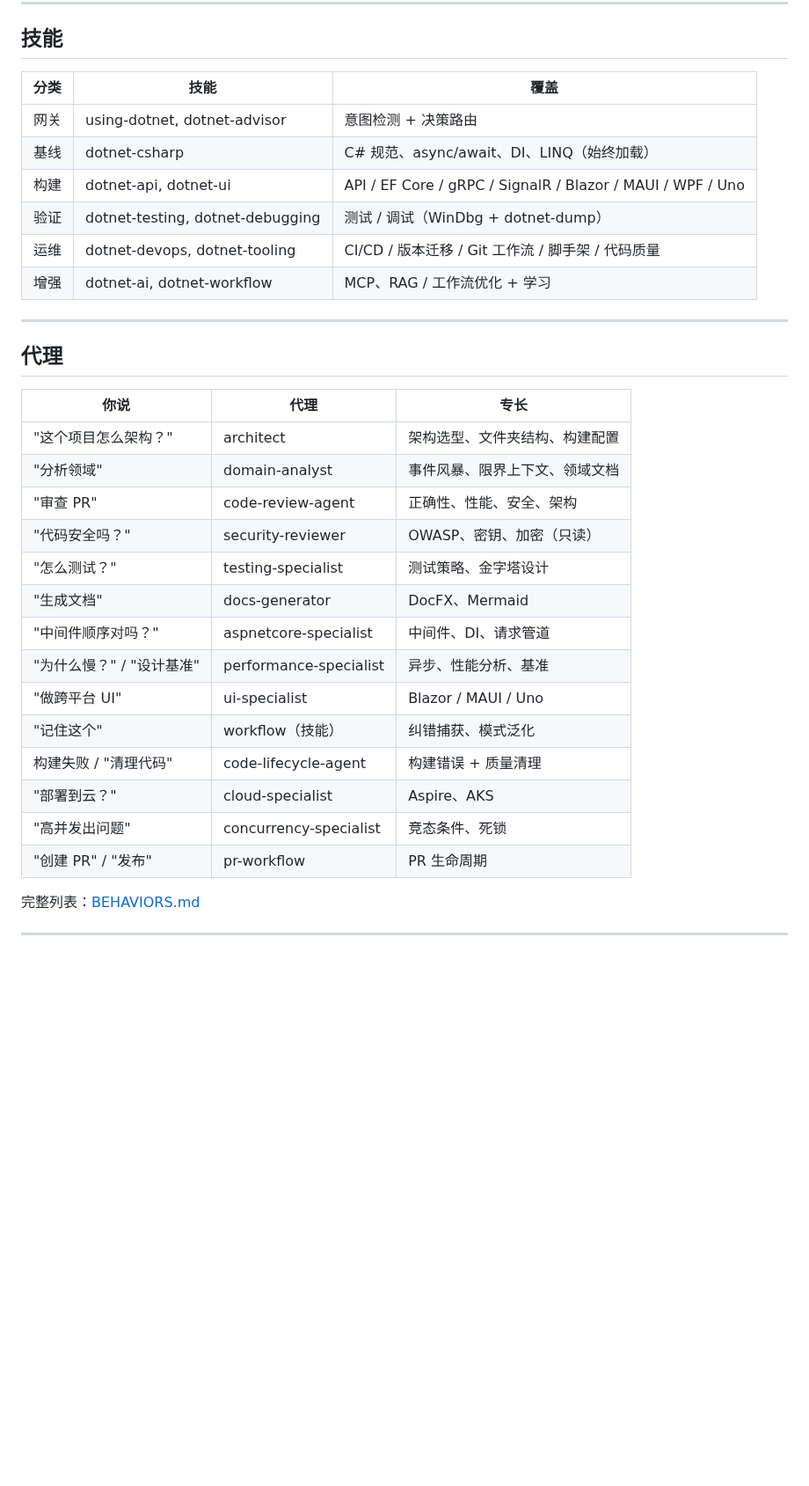
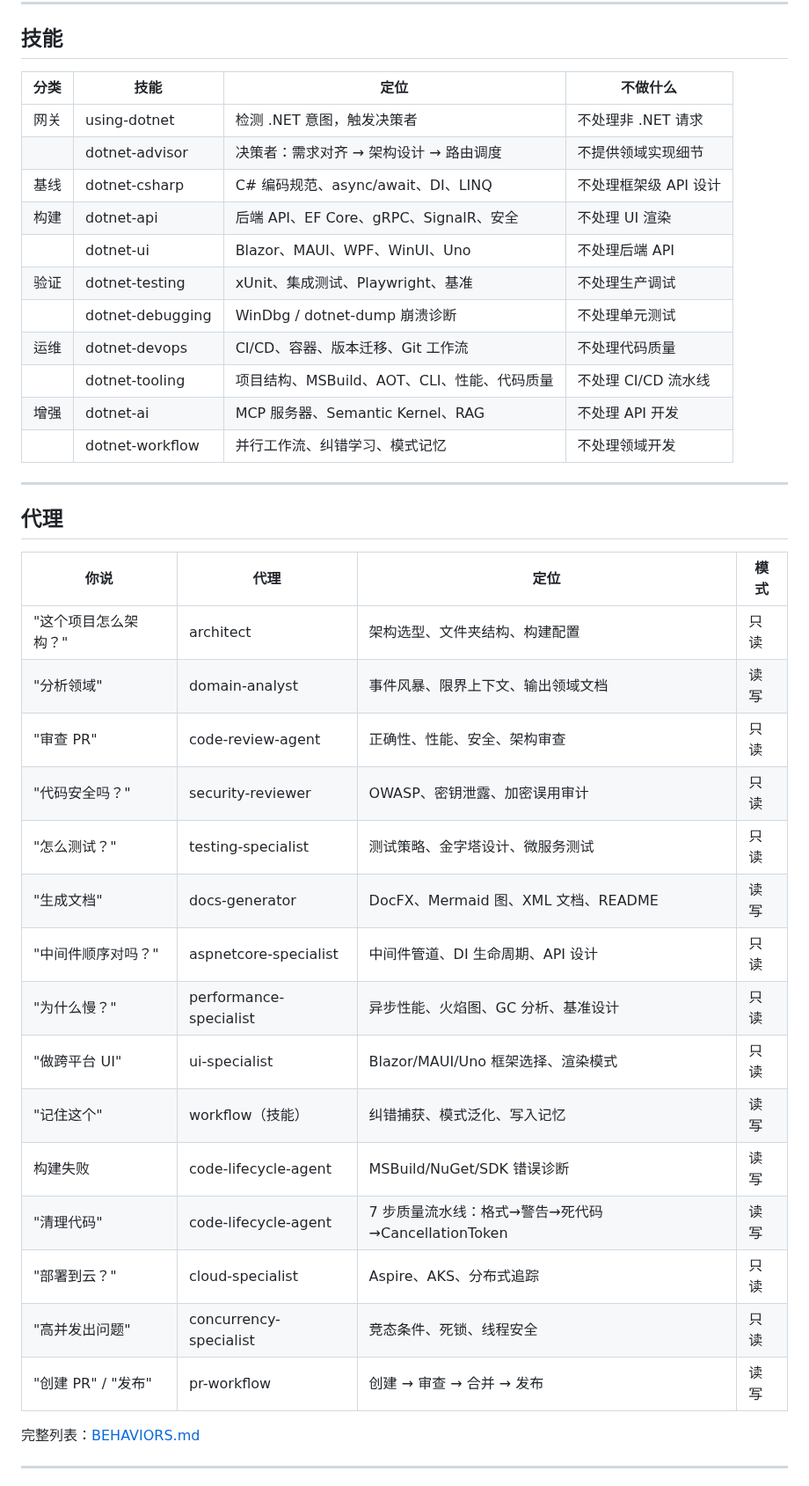
Before and after one commit to YataoFeng/dotnet-artisan, a Markdown page: README.md, the part around one of its changes. Shown at 88% size. Drawn GitHub-style; blank space fills up the shorter version.

Commit message:
docs: add website link, skill positioning (does/doesn't), agent positioning (focus/mode) to README

```diff
--- a/README.md
+++ b/README.md
@@ -150,35 +150,41 @@ AI：已捕获规则：TimeProvider 构造函数注入优先。
 
 ## 技能
 
-| 分类 | 技能 | 覆盖 |
-|------|------|------|
-| 网关 | using-dotnet, dotnet-advisor | 意图检测 + 决策路由 |
-| 基线 | dotnet-csharp | C# 规范、async/await、DI、LINQ（始终加载） |
-| 构建 | dotnet-api, dotnet-ui | API / EF Core / gRPC / SignalR / Blazor / MAUI / WPF / Uno |
-| 验证 | dotnet-testing, dotnet-debugging | 测试 / 调试（WinDbg + dotnet-dump） |
-| 运维 | dotnet-devops, dotnet-tooling | CI/CD / 版本迁移 / Git 工作流 / 脚手架 / 代码质量 |
-| 增强 | dotnet-ai, dotnet-workflow | MCP、RAG / 工作流优化 + 学习 |
+| 分类 | 技能 | 定位 | 不做什么 |
+|------|------|------|---------|
+| 网关 | using-dotnet | 检测 .NET 意图，触发决策者 | 不处理非 .NET 请求 |
+| | dotnet-advisor | 决策者：需求对齐 → 架构设计 → 路由调度 | 不提供领域实现细节 |
+| 基线 | dotnet-csharp | C# 编码规范、async/await、DI、LINQ | 不处理框架级 API 设计 |
+| 构建 | dotnet-api | 后端 API、EF Core、gRPC、SignalR、安全 | 不处理 UI 渲染 |
+| | dotnet-ui | Blazor、MAUI、WPF、WinUI、Uno | 不处理后端 API |
+| 验证 | dotnet-testing | xUnit、集成测试、Playwright、基准 | 不处理生产调试 |
+| | dotnet-debugging | WinDbg / dotnet-dump 崩溃诊断 | 不处理单元测试 |
+| 运维 | dotnet-devops | CI/CD、容器、版本迁移、Git 工作流 | 不处理代码质量 |
+| | dotnet-tooling | 项目结构、MSBuild、AOT、CLI、性能、代码质量 | 不处理 CI/CD 流水线 |
+| 增强 | dotnet-ai | MCP 服务器、Semantic Kernel、RAG | 不处理 API 开发 |
+| | dotnet-workflow | 并行工作流、纠错学习、模式记忆 | 不处理领域开发 |
 
 ---
 
 ## 代理
 
-| 你说 | 代理 | 专长 |
-|------|------|------|
-| "这个项目怎么架构？" | architect | 架构选型、文件夹结构、构建配置 |
-| "分析领域" | domain-analyst | 事件风暴、限界上下文、领域文档 |
-| "审查 PR" | code-review-agent | 正确性、性能、安全、架构 |
-| "代码安全吗？" | security-reviewer | OWASP、密钥、加密（只读） |
-| "怎么测试？" | testing-specialist | 测试策略、金字塔设计 |
-| "生成文档" | docs-generator | DocFX、Mermaid |
-| "中间件顺序对吗？" | aspnetcore-specialist | 中间件、DI、请求管道 |
-| "为什么慢？" / "设计基准" | performance-specialist | 异步、性能分析、基准 |
-| "做跨平台 UI" | ui-specialist | Blazor / MAUI / Uno |
-| "记住这个" | workflow（技能） | 纠错捕获、模式泛化 |
-| 构建失败 / "清理代码" | code-lifecycle-agent | 构建错误 + 质量清理 |
-| "部署到云？" | cloud-specialist | Aspire、AKS |
-| "高并发出问题" | concurrency-specialist | 竞态条件、死锁 |
-| "创建 PR" / "发布" | pr-workflow | PR 生命周期 |
+| 你说 | 代理 | 定位 | 模式 |
+|------|------|------|------|
+| "这个项目怎么架构？" | architect | 架构选型、文件夹结构、构建配置 | 只读 |
+| "分析领域" | domain-analyst | 事件风暴、限界上下文、输出领域文档 | 读写 |
+| "审查 PR" | code-review-agent | 正确性、性能、安全、架构审查 | 只读 |
+| "代码安全吗？" | security-reviewer | OWASP、密钥泄露、加密误用审计 | 只读 |
+| "怎么测试？" | testing-specialist | 测试策略、金字塔设计、微服务测试 | 只读 |
+| "生成文档" | docs-generator | DocFX、Mermaid 图、XML 文档、README | 读写 |
+| "中间件顺序对吗？" | aspnetcore-specialist | 中间件管道、DI 生命周期、API 设计 | 只读 |
+| "为什么慢？" | performance-specialist | 异步性能、火焰图、GC 分析、基准设计 | 只读 |
+| "做跨平台 UI" | ui-specialist | Blazor/MAUI/Uno 框架选择、渲染模式 | 只读 |
+| "记住这个" | workflow（技能） | 纠错捕获、模式泛化、写入记忆 | 读写 |
+| 构建失败 | code-lifecycle-agent | MSBuild/NuGet/SDK 错误诊断 | 读写 |
+| "清理代码" | code-lifecycle-agent | 7 步质量流水线：格式→警告→死代码→CancellationToken | 读写 |
+| "部署到云？" | cloud-specialist | Aspire、AKS、分布式追踪 | 只读 |
+| "高并发出问题" | concurrency-specialist | 竞态条件、死锁、线程安全 | 只读 |
+| "创建 PR" / "发布" | pr-workflow | 创建 → 审查 → 合并 → 发布 | 读写 |
 
 完整列表：[BEHAVIORS.md](BEHAVIORS.md)
 
```
Also changed, not shown: other parts of README.md (+1 -1 lines), README.en.md (+31 -25 lines).
